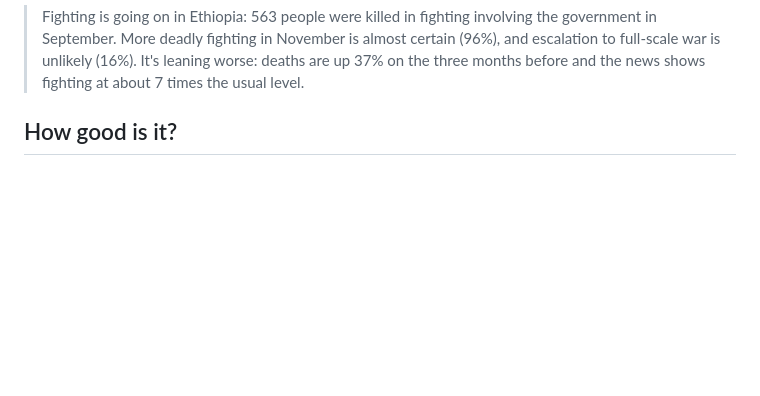
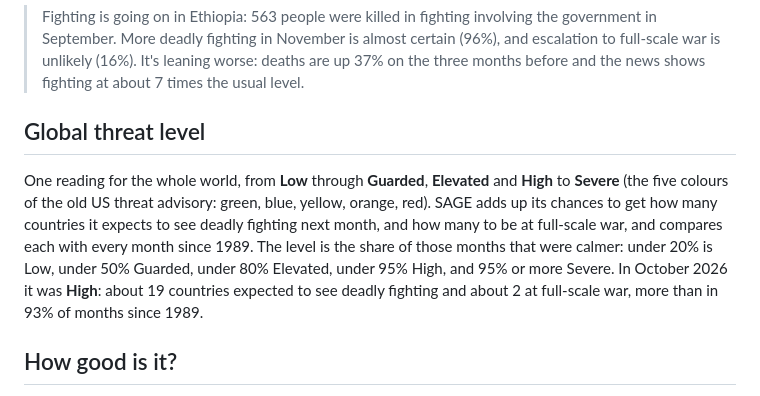
Before and after one commit to Hostu404/SAGE, a Markdown page: README.md, the part around the change. GitHub-like rendering; blank space fills up the shorter version.

Commit message:
Global threat level

```diff
--- a/README.md
+++ b/README.md
@@ -20,6 +20,19 @@ leaning, for example:
 > is almost certain (96%), and escalation to full-scale war is unlikely
 > (16%). It's leaning worse: deaths are up 37% on the three months before
 > and the news shows fighting at about 7 times the usual level.
+
+## Global threat level
+
+One reading for the whole world, from **Low** through **Guarded**,
+**Elevated** and **High** to **Severe** (the five colours of the old US
+threat advisory: green, blue, yellow, orange, red). SAGE adds up its
+chances to get how many countries it expects to see deadly fighting next
+month, and how many to be at full-scale war, and compares each with every
+month since 1989. The level is the share of those months that were calmer:
+under 20% is Low, under 50% Guarded, under 80% Elevated, under 95% High,
+and 95% or more Severe. In October 2026 it was **High**: about 19 countries
+expected to see deadly fighting and about 2 at full-scale war, more than in
+93% of months since 1989.
 
 ## How good is it?
 
```
Also changed, not shown: android/README.md (+4 -1 lines), android/docs/01-home.png, 10 other files.
